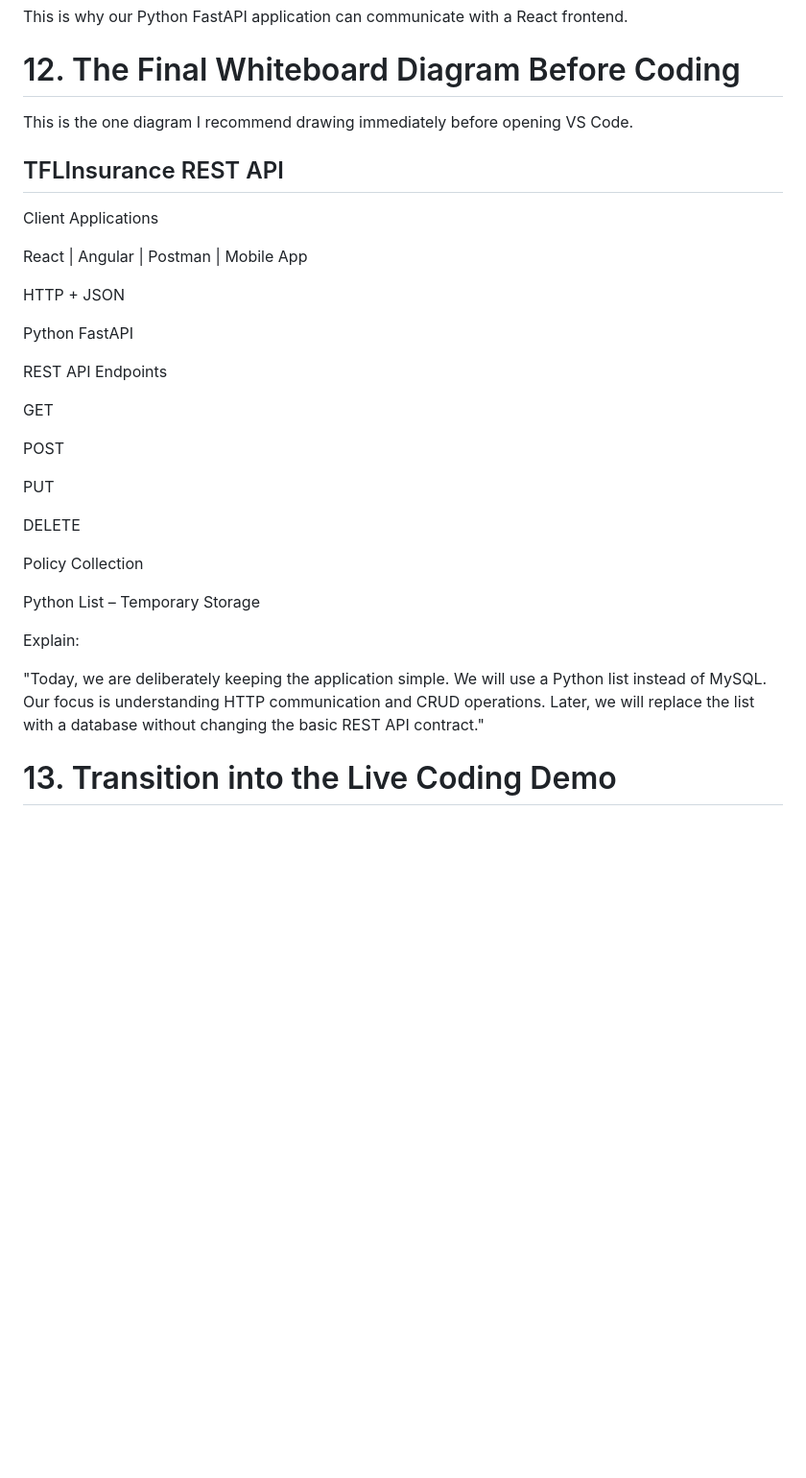
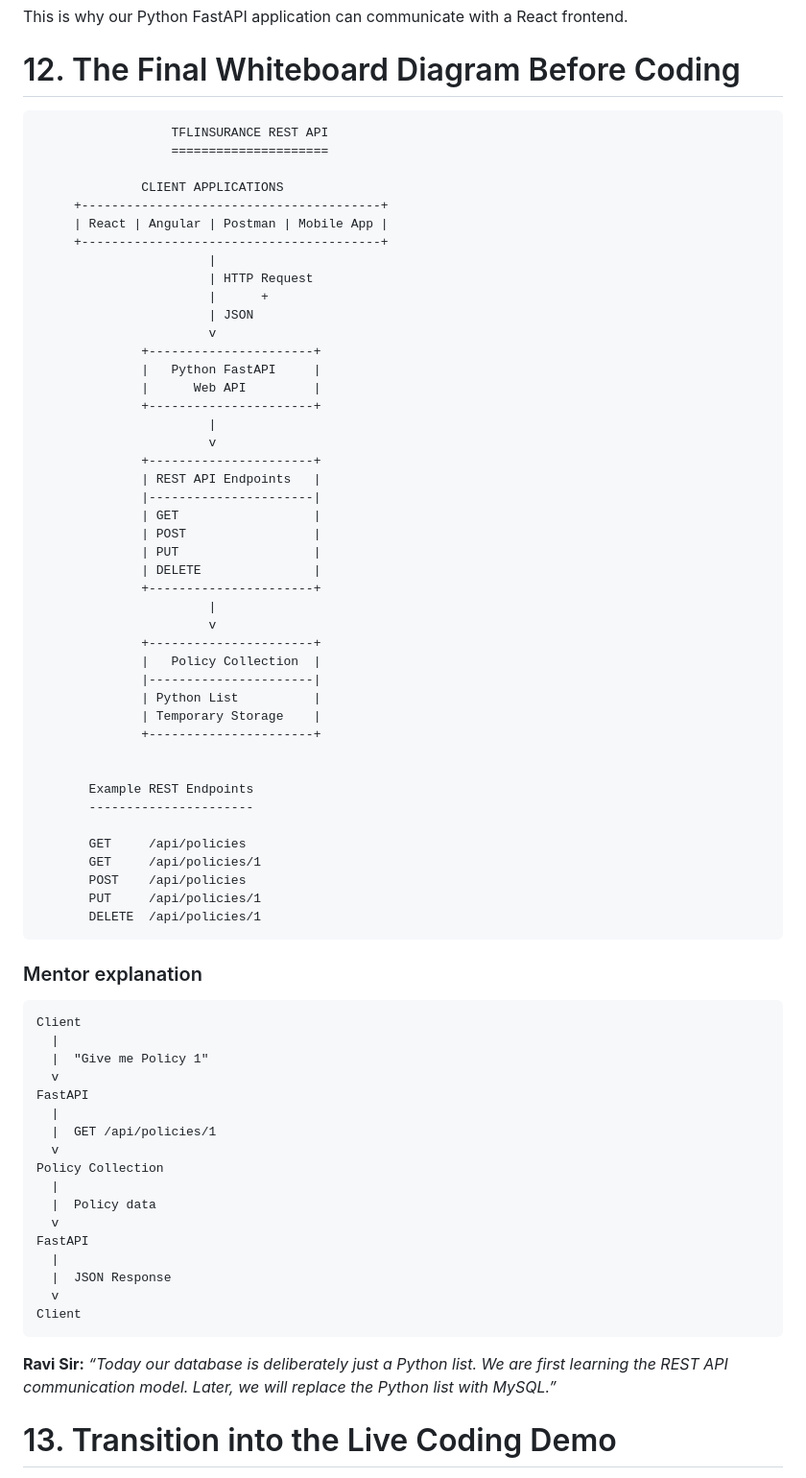
Before and after one commit to RaviTambade/tflpython, a Markdown page: notes/18.md, the part around the change. Shown at 96% size. Rendered like a GitHub page; blank space fills up the shorter version.

Commit message:
rest api

````diff
--- a/notes/18.md
+++ b/notes/18.md
@@ -475,36 +475,77 @@ JavaScript Object
 This is why our Python FastAPI application can communicate with a React frontend.
 
 # 12. The Final Whiteboard Diagram Before Coding
+```text
+                  TFLINSURANCE REST API
+                  =====================
 
-This is the one diagram I recommend drawing immediately before opening VS Code.
+              CLIENT APPLICATIONS
+     +----------------------------------------+
+     | React | Angular | Postman | Mobile App |
+     +----------------------------------------+
+                       |
+                       | HTTP Request
+                       |      +
+                       | JSON
+                       v
+              +----------------------+
+              |   Python FastAPI     |
+              |      Web API         |
+              +----------------------+
+                       |
+                       v
+              +----------------------+
+              | REST API Endpoints   |
+              |----------------------|
+              | GET                  |
+              | POST                 |
+              | PUT                  |
+              | DELETE               |
+              +----------------------+
+                       |
+                       v
+              +----------------------+
+              |   Policy Collection  |
+              |----------------------|
+              | Python List          |
+              | Temporary Storage    |
+              +----------------------+
 
-## TFLInsurance REST API
 
-Client Applications
+       Example REST Endpoints
+       ----------------------
 
-React | Angular | Postman | Mobile App
+       GET     /api/policies
+       GET     /api/policies/1
+       POST    /api/policies
+       PUT     /api/policies/1
+       DELETE  /api/policies/1
+```
 
-HTTP + JSON
+### Mentor explanation
 
-Python FastAPI
+```text
+Client
+  |
+  |  "Give me Policy 1"
+  v
+FastAPI
+  |
+  |  GET /api/policies/1
+  v
+Policy Collection
+  |
+  |  Policy data
+  v
+FastAPI
+  |
+  |  JSON Response
+  v
+Client
+```
 
-REST API Endpoints
+**Ravi Sir:** *“Today our database is deliberately just a Python list. We are first learning the REST API communication model. Later, we will replace the Python list with MySQL.”*
 
-GET
-
-POST
-
-PUT
-
-DELETE
-
-Policy Collection
-
-Python List – Temporary Storage
-
-Explain:
-
-"Today, we are deliberately keeping the application simple. We will use a Python list instead of MySQL. Our focus is understanding HTTP communication and CRUD operations. Later, we will replace the list with a database without changing the basic REST API contract."
 
 # 13. Transition into the Live Coding Demo
 
````
